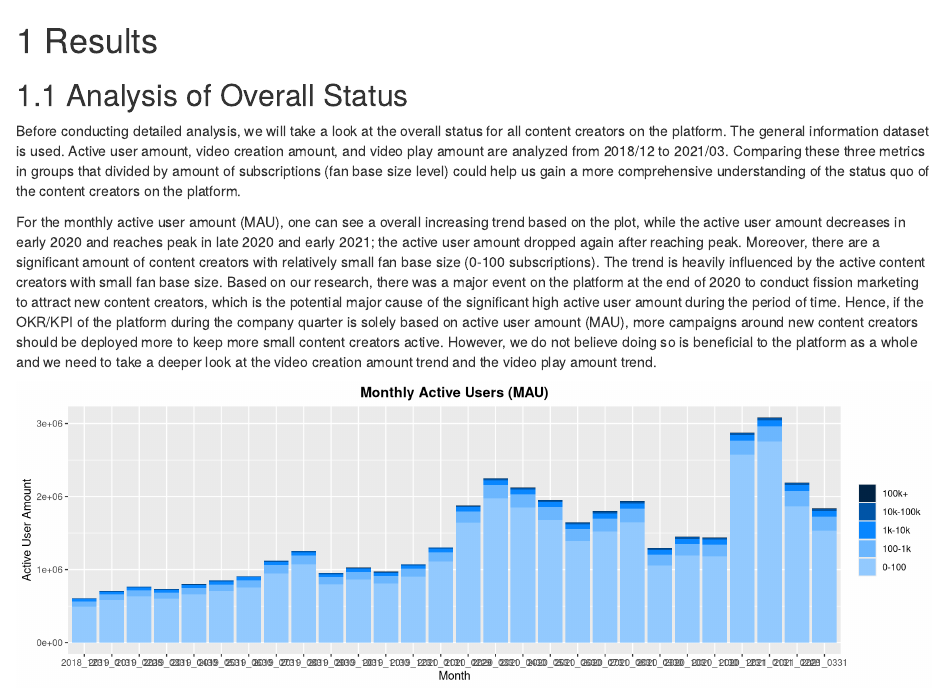
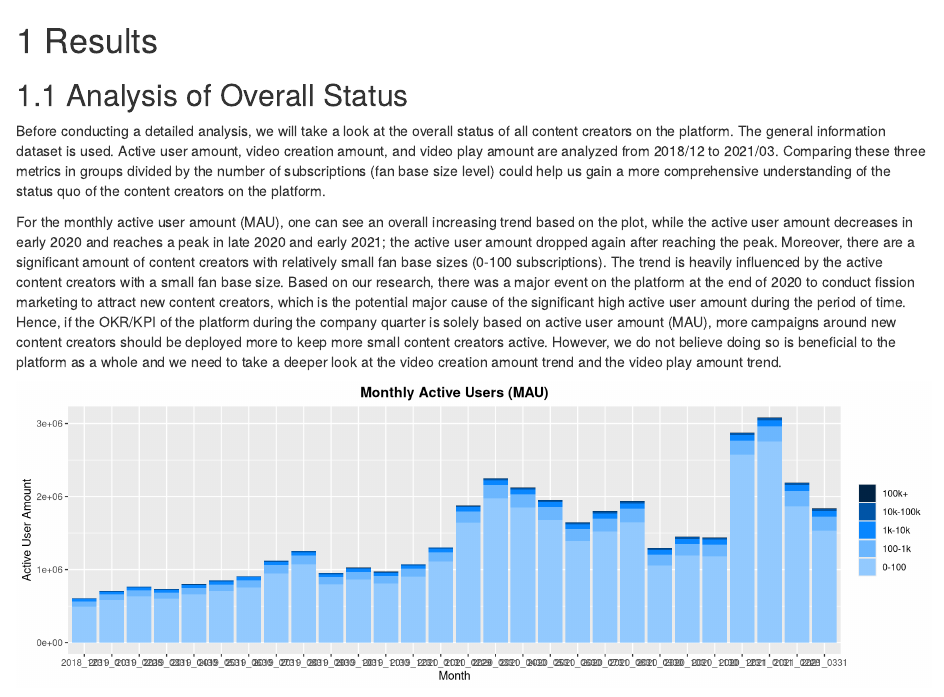
Before and after one commit to yux142/ContentCreatorAnalysis, an R Markdown document (05-results.Rmd): the page in a window 1100 px wide, from its top. Rendered offline with R 4.5, knitr and Pandoc, with nearby package versions; drawn as R Markdown's standard HTML page in place of the format the file asks for.

Commit message:
05 phrasing

````diff
--- a/05-results.Rmd
+++ b/05-results.Rmd
@@ -2,9 +2,10 @@
 
 ## Analysis of Overall Status
 
-Before conducting detailed analysis, we will take a look at the overall status for all content creators on the platform. The general information dataset is used. Active user amount, video creation amount, and video play amount are analyzed from 2018/12 to 2021/03. Comparing these three metrics in groups that divided by amount of subscriptions (fan base size level) could help us gain a more comprehensive understanding of the status quo of the content creators on the platform.
+Before conducting a detailed analysis, we will take a look at the overall status of all content creators on the platform. The general information dataset is used. Active user amount, video creation amount, and video play amount are analyzed from 2018/12 to 2021/03. Comparing these three metrics in groups divided by the number of subscriptions (fan base size level) could help us gain a more comprehensive understanding of the status quo of the content creators on the platform.
 
-For the monthly active user amount (MAU), one can see a overall increasing trend based on the plot, while the active user amount decreases in early 2020 and reaches peak in late 2020 and early 2021; the active user amount dropped again after reaching peak. Moreover, there are a significant amount of content creators with relatively small fan base size (0-100 subscriptions). The trend is heavily influenced by the active content creators with small fan base size. Based on our research, there was a major event on the platform at the end of 2020 to conduct fission marketing to attract new content creators, which is the potential major cause of the significant high active user amount during the period of time. Hence, if the OKR/KPI of the platform during the company quarter is solely based on active user amount (MAU), more campaigns around new content creators should be deployed more to keep more small content creators active. However, we do not believe doing so is beneficial to the platform as a whole and we need to take a deeper look at the video creation amount trend and the video play amount trend.
+For the monthly active user amount (MAU), one can see an overall increasing trend based on the plot, while the active user amount decreases in early 2020 and reaches a peak in late 2020 and early 2021; the active user amount dropped again after reaching the peak. Moreover, there are a significant amount of content creators with relatively small fan base sizes (0-100 subscriptions). The trend is heavily influenced by the active content creators with a small fan base size. Based on our research, there was a major event on the platform at the end of 2020 to conduct fission marketing to attract new content creators, which is the potential major cause of the significant high active user amount during the period of time. Hence, if the OKR/KPI of the platform during the company quarter is solely based on active user amount (MAU), more campaigns around new content creators should be deployed more to keep more small content creators active. However, we do not believe doing so is beneficial to the platform as a whole and we need to take a deeper look at the video creation amount trend and the video play amount trend.
+
 
 ```{r, fig.width=14, fig.height=4}
 library(tidyverse)
````
